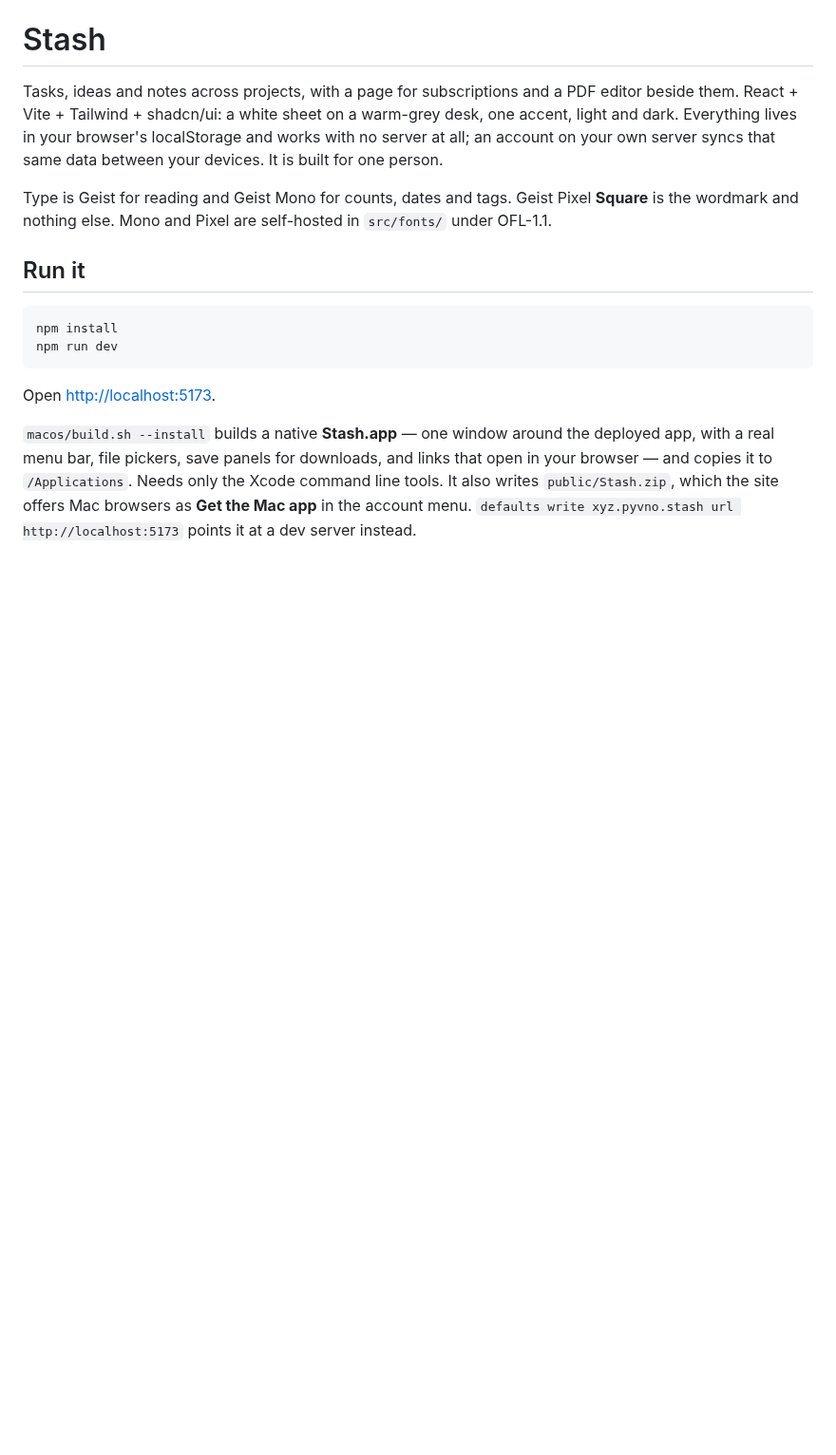
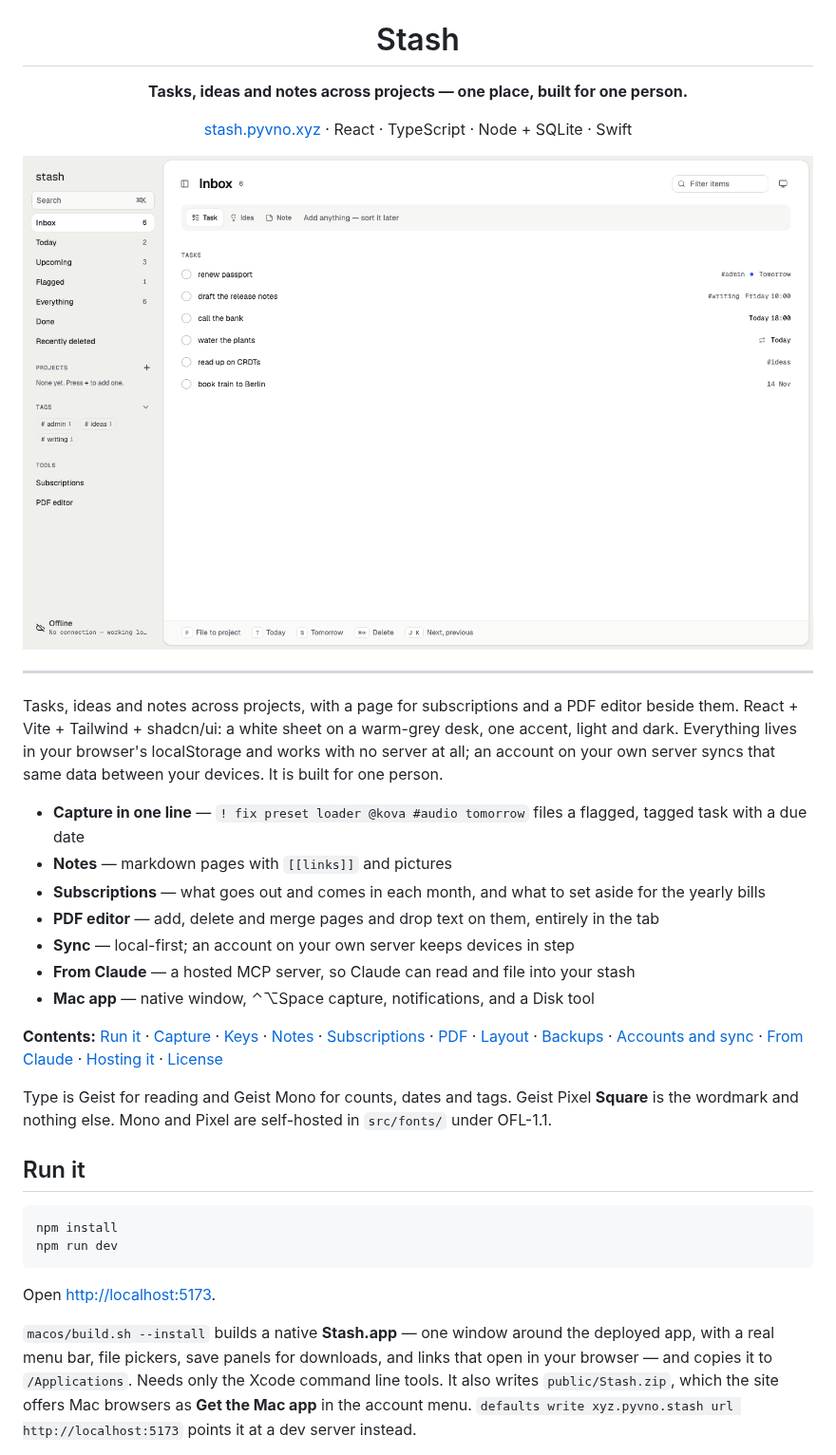
Before and after one commit to pyvnoaim/stash, a Markdown page: README.md, the part around one of its changes. Shown at 95% size. GitHub-like rendering; pictures changed too: .github/screenshot.png (added); blank space fills up the shorter version.

Commit message:
The README opens with what Stash is: a tagline, a screenshot of the inbox, the features in one list and a contents line, ahead of the detail that used to be the first thing on the GitHub page

```diff
--- a/README.md
+++ b/README.md
@@ -1,9 +5,32 @@
 # Stash
+
+**Tasks, ideas and notes across projects — one place, built for one person.**
+
+[stash.pyvno.xyz](https://stash.pyvno.xyz) · React · TypeScript · Node + SQLite · Swift
+
+<img src=".github/screenshot.png" width="860" alt="Stash's inbox: tasks with tags, due dates and a repeat, beside the sidebar of lists, tags and tools">
+
+</div>
+
+---
 
 Tasks, ideas and notes across projects, with a page for subscriptions and a PDF editor beside
 them. React + Vite + Tailwind + shadcn/ui: a white sheet on a warm-grey desk, one accent, light and
 dark. Everything lives in your browser's localStorage and works with no server at all; an account on
 your own server syncs that same data between your devices. It is built for one person.
+
+- **Capture in one line** — `! fix preset loader @kova #audio tomorrow` files a flagged, tagged task with a due date
+- **Notes** — markdown pages with `[[links]]` and pictures
+- **Subscriptions** — what goes out and comes in each month, and what to set aside for the yearly bills
+- **PDF editor** — add, delete and merge pages and drop text on them, entirely in the tab
+- **Sync** — local-first; an account on your own server keeps devices in step
+- **From Claude** — a hosted MCP server, so Claude can read and file into your stash
+- **Mac app** — native window, ⌃⌥Space capture, notifications, and a Disk tool
+
+**Contents:** [Run it](#run-it) · [Capture](#capture) · [Keys](#keys) · [Notes](#notes) ·
+[Subscriptions](#subscriptions) · [PDF](#pdf) · [Layout](#layout) · [Backups](#backups) ·
+[Accounts and sync](#accounts-and-sync) · [From Claude](#from-claude) · [Hosting it](#hosting-it) ·
+[License](#license)
 
 Type is Geist for reading and Geist Mono for counts, dates and tags. Geist Pixel **Square** is the
 wordmark and nothing else. Mono and Pixel are self-hosted in `src/fonts/` under OFL-1.1.
```
Also changed, not shown: other parts of README.md (+4 -0 lines), 2 other files.
